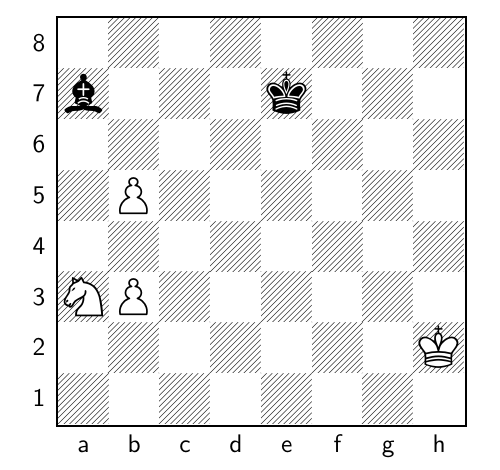
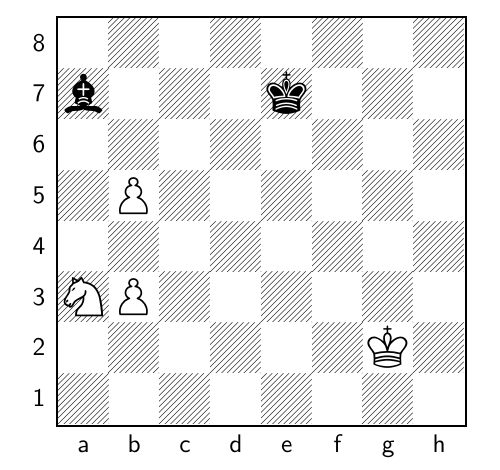
Before and after one commit to TomCasavant/latex-chess, a LaTeX document (default_filepath.tex): part of the page, cut so that both start at the same text. Compiled offline with pdfLaTeX.

Commit message:
[automated] Regenerate text/pdf for chessboard

```diff
--- a/default_filepath.tex
+++ b/default_filepath.tex
@@ -13,6 +13,6 @@
 \normalsize%
 \setchessboard{showmover=false}%
 \newgame%
-\fenboard{8/b3k3/8/1P6/8/NP6/7K/8 w - - 3 73}%
+\fenboard{8/b3k3/8/1P6/8/NP6/6K1/8 b - - 4 73}%
 \chessboard%
 \end{document}
```
Also changed, not shown: chessboard_display.pdf.
